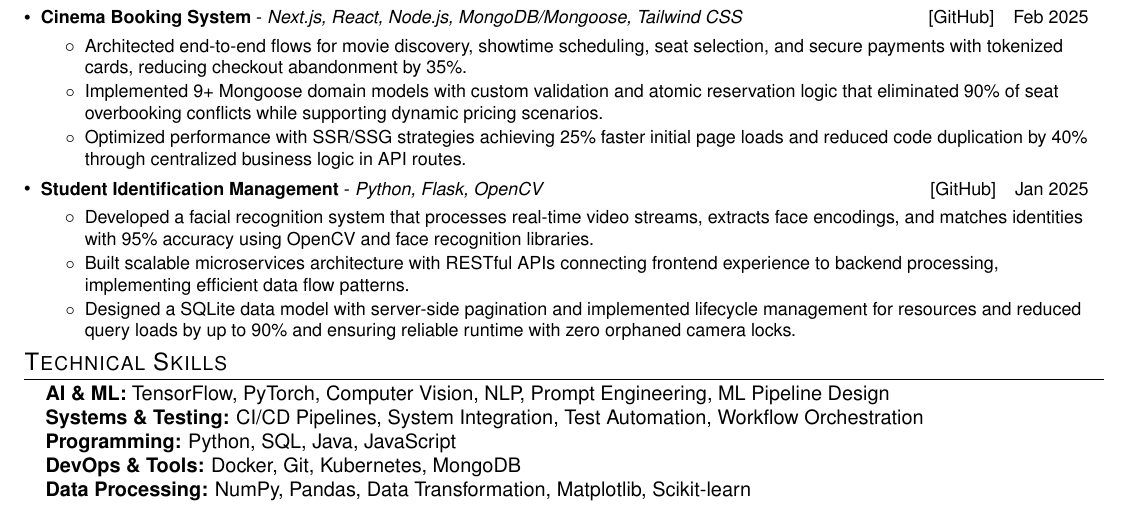
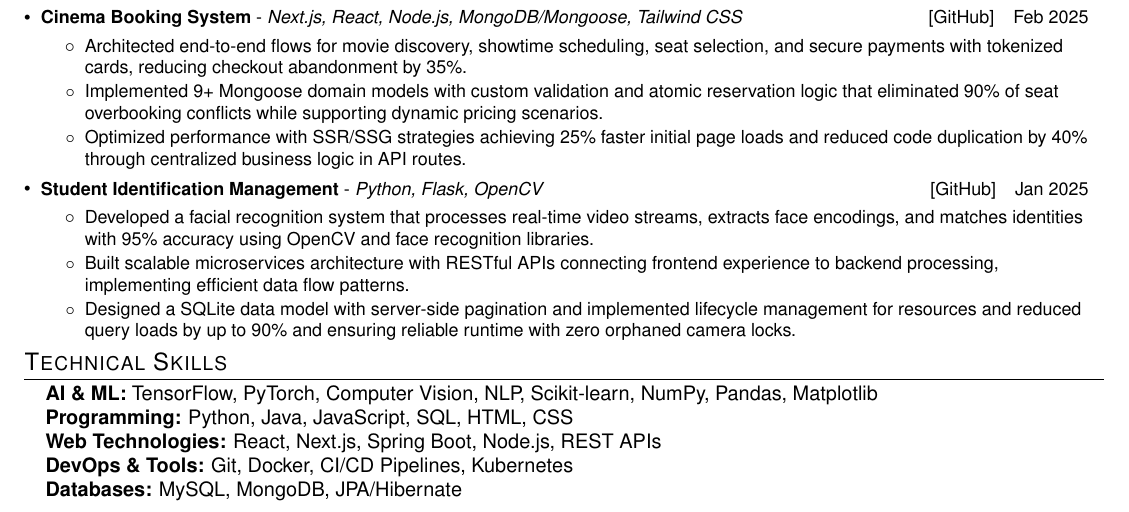
Before and after one commit to venu284/Resume, a LaTeX CV (resume.tex): part of page 1 of 2, cut so that both start at the same text. Compiled offline with pdfLaTeX.

Commit message:
Revise technical skills section in resume

```diff
--- a/resume.tex
+++ b/resume.tex
@@ -193,11 +193,12 @@
 \section{Technical Skills}
  \begin{itemize}[leftmargin=0.15in, label={}]
     \item{
-     \textbf{AI \& ML:} TensorFlow, PyTorch, Computer Vision, NLP, Prompt Engineering, ML Pipeline Design \\
-     \textbf{Systems \& Testing:} CI/CD Pipelines, System Integration, Test Automation, Workflow Orchestration \\
-     \textbf{Programming:} Python, SQL, Java, JavaScript \\
-     \textbf{DevOps \& Tools:} Docker, Git, Kubernetes, MongoDB \\
-     \textbf{Data Processing:} NumPy, Pandas, Data Transformation, Matplotlib, Scikit-learn \\
+     \textbf{AI \& ML:} TensorFlow, PyTorch, Computer Vision, NLP, Scikit-learn, NumPy, Pandas, Matplotlib \\
+     \textbf{Programming:} Python, Java, JavaScript, SQL, HTML, CSS \\
+     \textbf{Web Technologies:} React, Next.js, Spring Boot, Node.js, REST APIs \\
+     \textbf{DevOps \& Tools:} Git, Docker, CI/CD Pipelines, Kubernetes \\
+     \textbf{Databases:} MySQL, MongoDB, JPA/Hibernate \\
+
     }
  \end{itemize}
 
```
